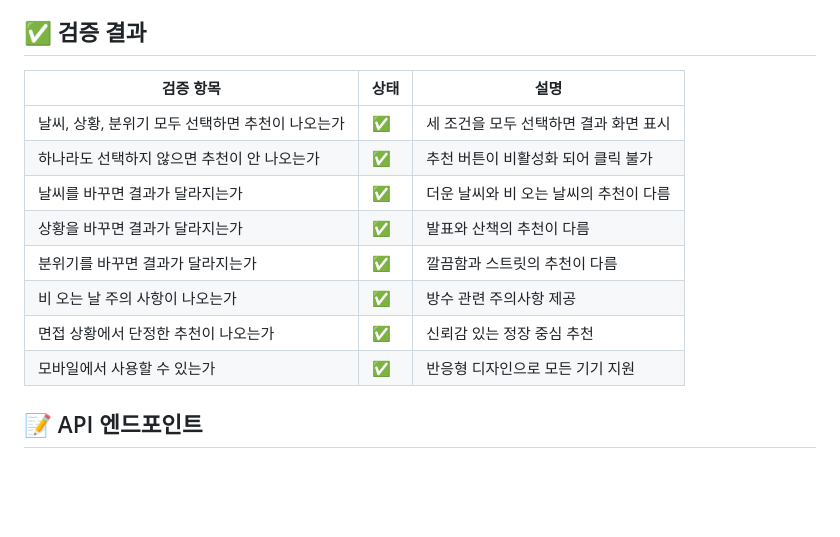
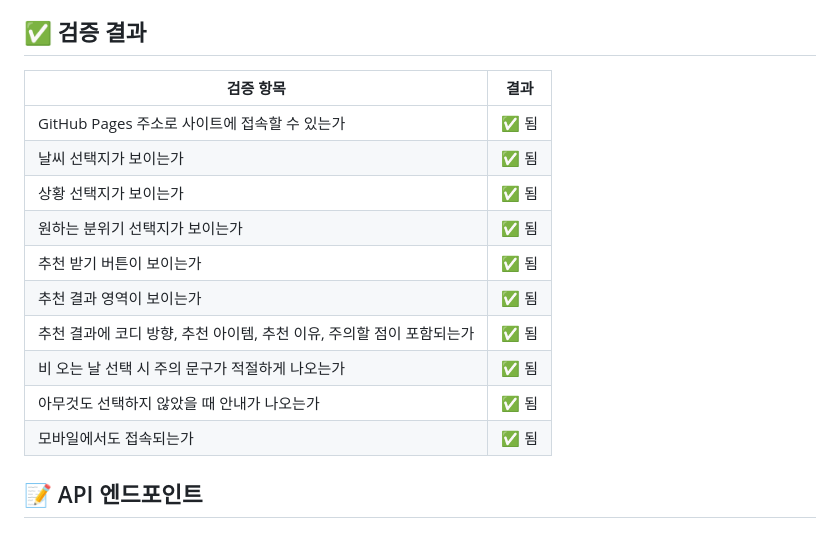
Before and after one commit to paulLee913/moodfit-outfit-recommender, a Markdown page: README.md, the part around the change. Rendered like a GitHub page; blank space fills up the shorter version.

Commit message:
Update README with verification checklist

```diff
--- a/README.md
+++ b/README.md
@@ -141,16 +141,18 @@ moodfit-outfit-recommender/
 
 ## ✅ 검증 결과
 
-| 검증 항목 | 상태 | 설명 |
-|---------|------|------|
-| 날씨, 상황, 분위기 모두 선택하면 추천이 나오는가 | ✅ | 세 조건을 모두 선택하면 결과 화면 표시 |
-| 하나라도 선택하지 않으면 추천이 안 나오는가 | ✅ | 추천 버튼이 비활성화 되어 클릭 불가 |
-| 날씨를 바꾸면 결과가 달라지는가 | ✅ | 더운 날씨와 비 오는 날씨의 추천이 다름 |
-| 상황을 바꾸면 결과가 달라지는가 | ✅ | 발표와 산책의 추천이 다름 |
-| 분위기를 바꾸면 결과가 달라지는가 | ✅ | 깔끔함과 스트릿의 추천이 다름 |
-| 비 오는 날 주의 사항이 나오는가 | ✅ | 방수 관련 주의사항 제공 |
-| 면접 상황에서 단정한 추천이 나오는가 | ✅ | 신뢰감 있는 정장 중심 추천 |
-| 모바일에서 사용할 수 있는가 | ✅ | 반응형 디자인으로 모든 기기 지원 |
+| 검증 항목 | 결과 |
+|---|---|
+| GitHub Pages 주소로 사이트에 접속할 수 있는가 | ✅ 됨 |
+| 날씨 선택지가 보이는가 | ✅ 됨 |
+| 상황 선택지가 보이는가 | ✅ 됨 |
+| 원하는 분위기 선택지가 보이는가 | ✅ 됨 |
+| 추천 받기 버튼이 보이는가 | ✅ 됨 |
+| 추천 결과 영역이 보이는가 | ✅ 됨 |
+| 추천 결과에 코디 방향, 추천 아이템, 추천 이유, 주의할 점이 포함되는가 | ✅ 됨 |
+| 비 오는 날 선택 시 주의 문구가 적절하게 나오는가 | ✅ 됨 |
+| 아무것도 선택하지 않았을 때 안내가 나오는가 | ✅ 됨 |
+| 모바일에서도 접속되는가 | ✅ 됨 |
 
 ## 📝 API 엔드포인트
 
```
